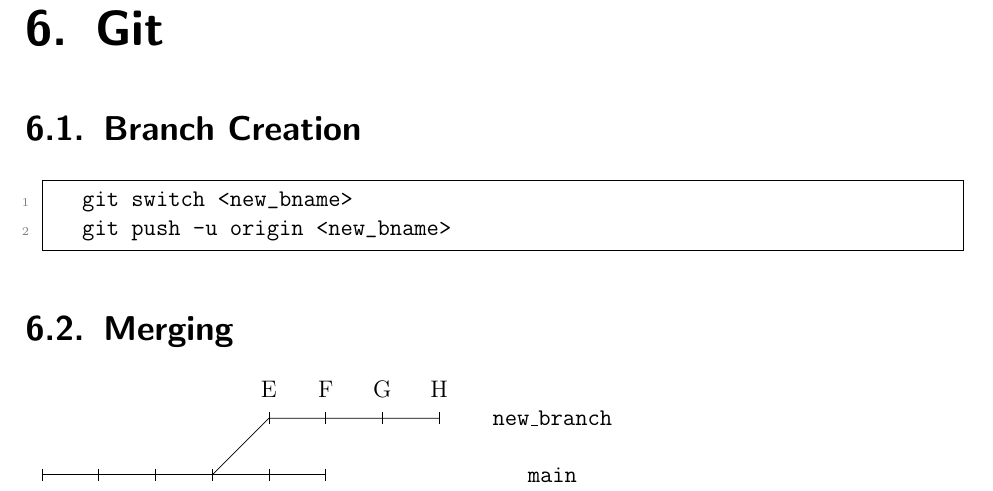
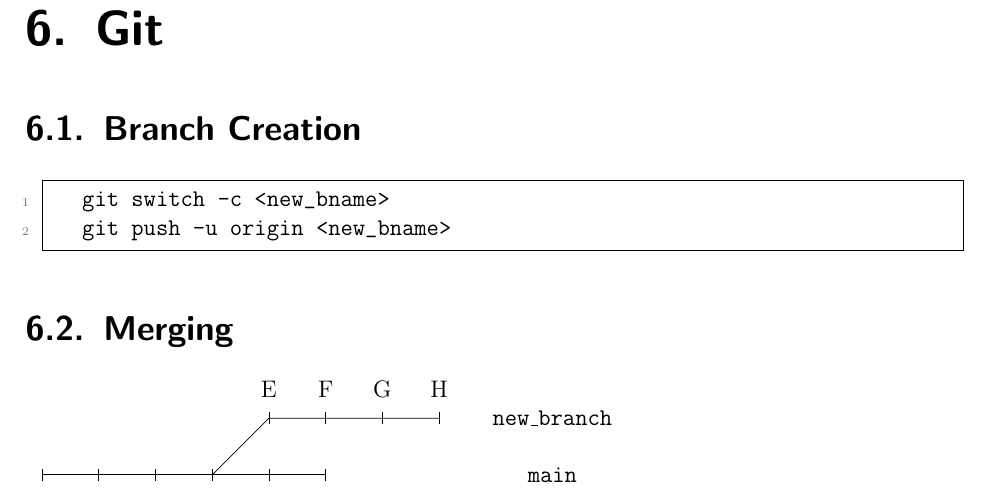
Before and after one commit to ImahnShekhzadeh/infra, a LaTeX book (infra.tex): part of page 23 of 54, cut so that both start at the same text. Compiled offline with pdfLaTeX.

Commit message:
fix command for creating new branch

```diff
--- a/infra.tex
+++ b/infra.tex
@@ -924,7 +924,7 @@
 	\section{Branch Creation}
 
 		\begin{lstlisting}[style=mystylebash, label=alg:git__branch_creation, xleftmargin=\parindent]
-			git switch <new_bname>
+			git switch -c <new_bname>
 			git push -u origin <new_bname>
 		\end{lstlisting}
 
```
Also changed, not shown: infra.pdf.
